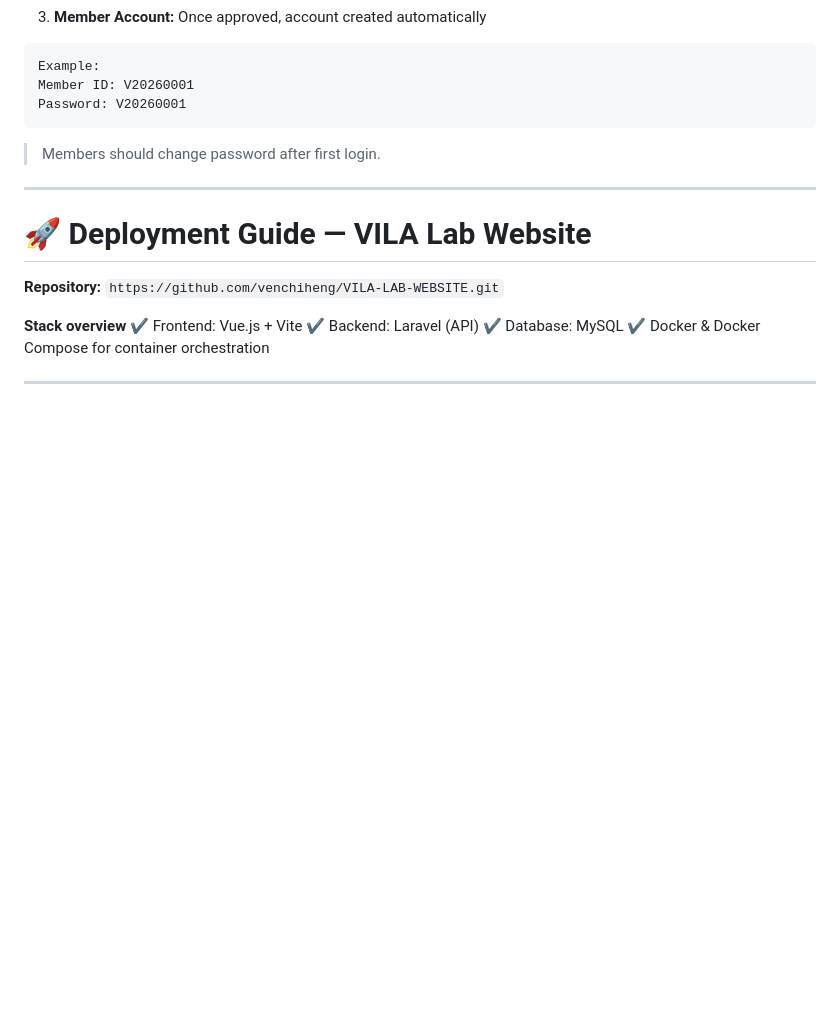
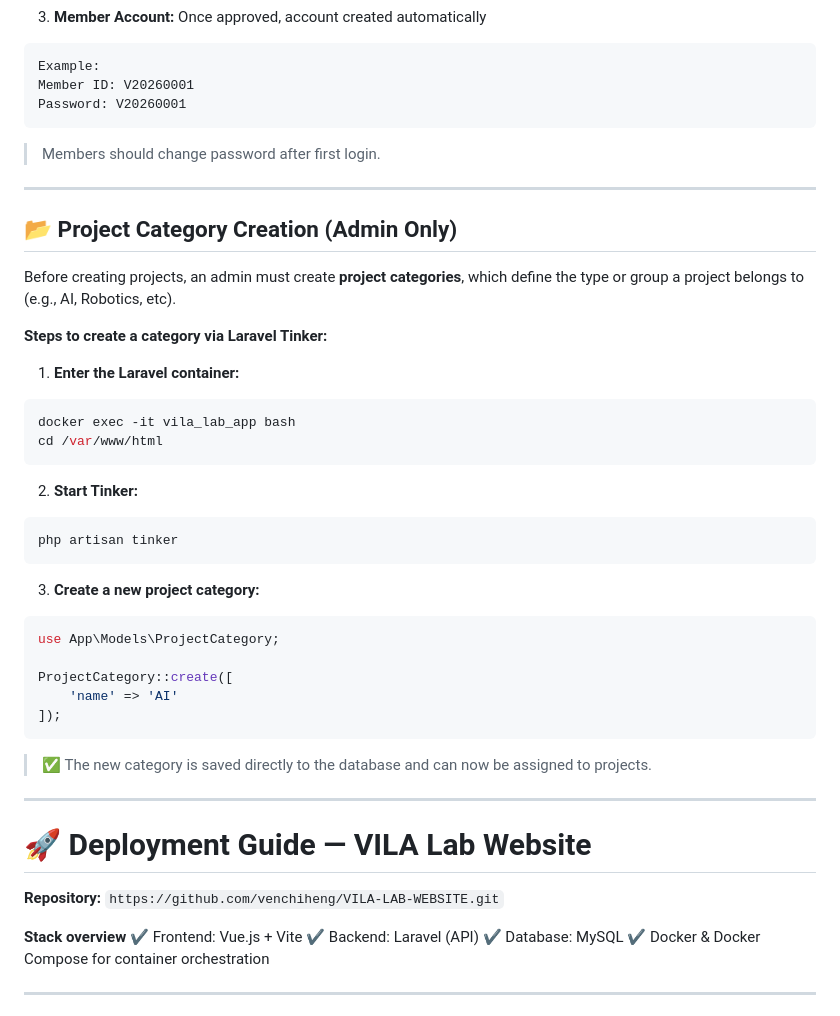
Before and after one commit to venchiheng/VILA-LAB-WEBSITE, a Markdown page: README.md, the part around the change. GitHub-like rendering; blank space fills up the shorter version.

Commit message:
Add project category creation steps for admins
Added instructions for creating project categories in README.

````diff
--- a/README.md
+++ b/README.md
@@ -234,6 +234,39 @@ Password: V20260001
 ```
 
 > Members should change password after first login.
+
+---
+
+## 📂 Project Category Creation (Admin Only)
+
+Before creating projects, an admin must create **project categories**, which define the type or group a project belongs to (e.g., AI, Robotics, etc).
+
+**Steps to create a category via Laravel Tinker:**
+
+1. **Enter the Laravel container:**
+
+```bash
+docker exec -it vila_lab_app bash
+cd /var/www/html
+```
+
+2. **Start Tinker:**
+
+```bash
+php artisan tinker
+```
+
+3. **Create a new project category:**
+
+```php
+use App\Models\ProjectCategory;
+
+ProjectCategory::create([
+    'name' => 'AI'
+]);
+```
+
+> ✅ The new category is saved directly to the database and can now be assigned to projects.
 
 ---
 
````
